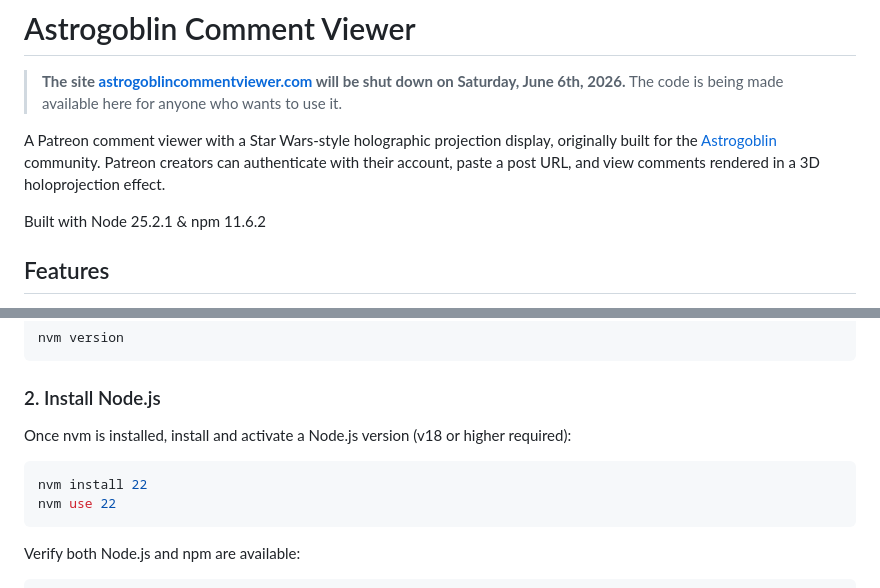
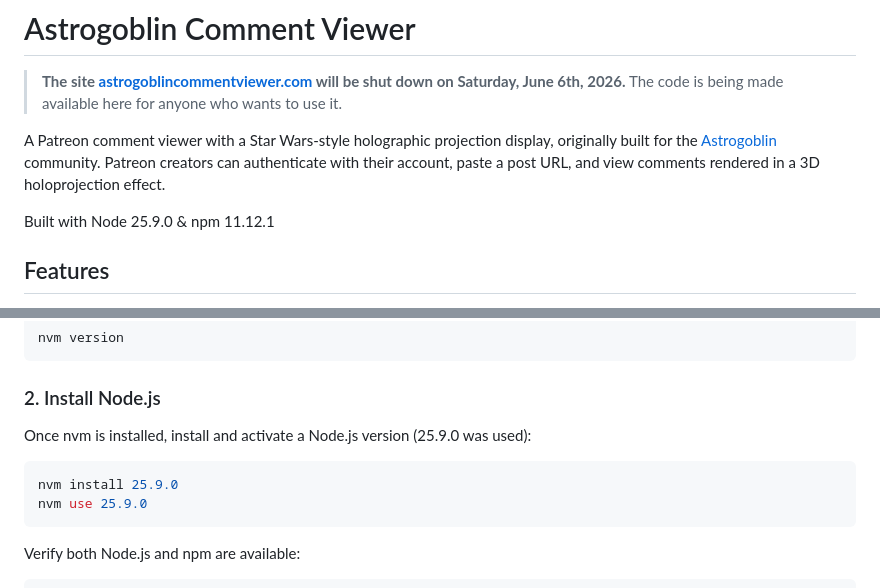
Before and after one commit to NRay7882/astrogoblin-comment-viewer, a Markdown page: README.md, 2 parts joined by grey strips. Drawn GitHub-style.

Commit message:
Adding readme updates for latest node / npm used

````diff
--- a/README.md
+++ b/README.md
@@ -4,7 +4,7 @@
 
 A Patreon comment viewer with a Star Wars-style holographic projection display, originally built for the [Astrogoblin](https://www.patreon.com/c/Astrogoblin) community. Patreon creators can authenticate with their account, paste a post URL, and view comments rendered in a 3D holoprojection effect.
 
-Built with Node 25.2.1 & npm 11.6.2
+Built with Node 25.9.0 & npm 11.12.1
 
 ## Features
 
@@ -62,11 +62,11 @@ nvm version
 
 ### 2. Install Node.js
 
-Once nvm is installed, install and activate a Node.js version (v18 or higher required):
+Once nvm is installed, install and activate a Node.js version (25.9.0 was used):
 
 ```bash
-nvm install 22
-nvm use 22
+nvm install 25.9.0
+nvm use 25.9.0
 ```
 
 Verify both Node.js and npm are available:
````
